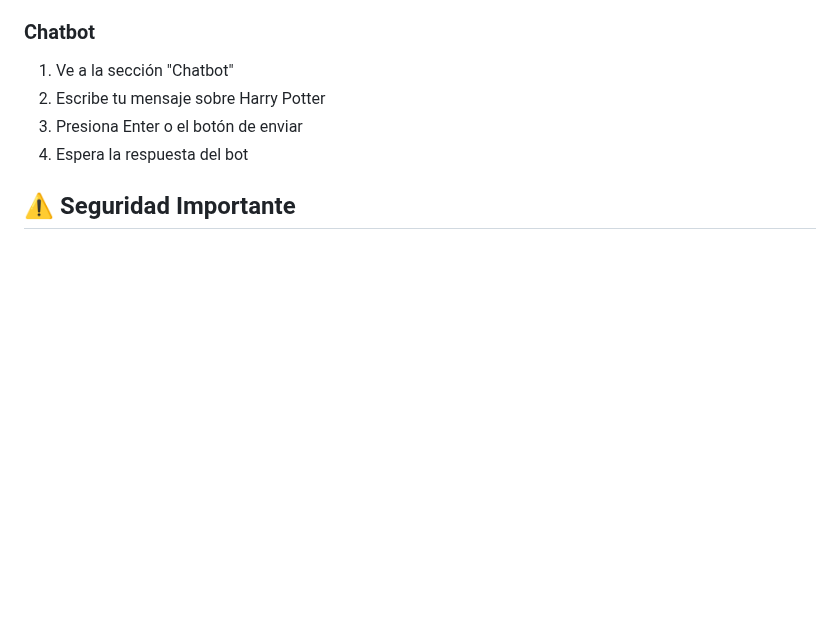
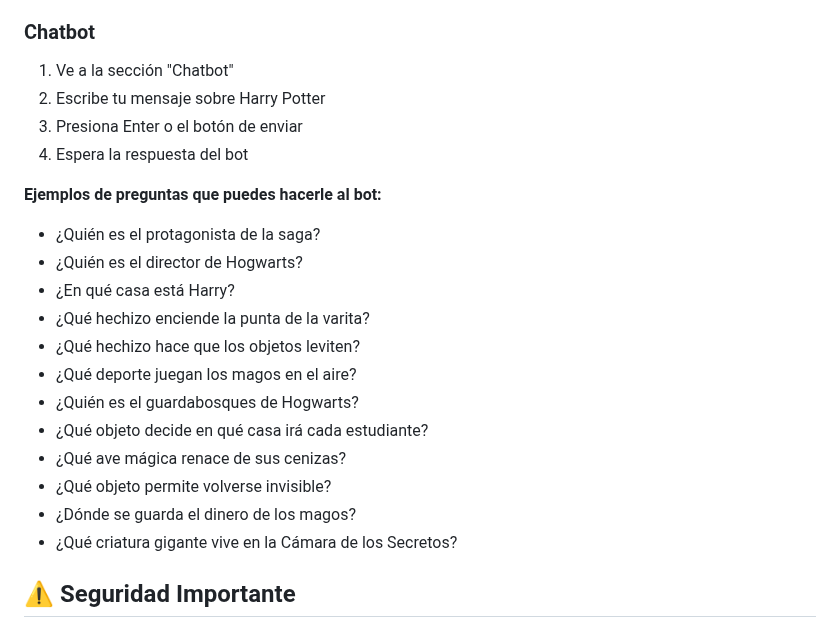
Before and after one commit to Joseph-Soncco/servicios-azure, a Markdown page: README.md, the part around the change. Drawn GitHub-style; blank space fills up the shorter version.

Commit message:
preguntas al bot

```diff
--- a/README.md
+++ b/README.md
@@ -168,6 +168,20 @@ servicios-azure/
 3. Presiona Enter o el botón de enviar
 4. Espera la respuesta del bot
 
+**Ejemplos de preguntas que puedes hacerle al bot:**
+- ¿Quién es el protagonista de la saga?
+- ¿Quién es el director de Hogwarts?
+- ¿En qué casa está Harry?
+- ¿Qué hechizo enciende la punta de la varita?
+- ¿Qué hechizo hace que los objetos leviten?
+- ¿Qué deporte juegan los magos en el aire?
+- ¿Quién es el guardabosques de Hogwarts?
+- ¿Qué objeto decide en qué casa irá cada estudiante?
+- ¿Qué ave mágica renace de sus cenizas?
+- ¿Qué objeto permite volverse invisible?
+- ¿Dónde se guarda el dinero de los magos?
+- ¿Qué criatura gigante vive en la Cámara de los Secretos?
+
 ## ⚠️ Seguridad Importante
 
 ### ⚡ NO SUBAS EL ARCHIVO `config.js` A GIT
```
